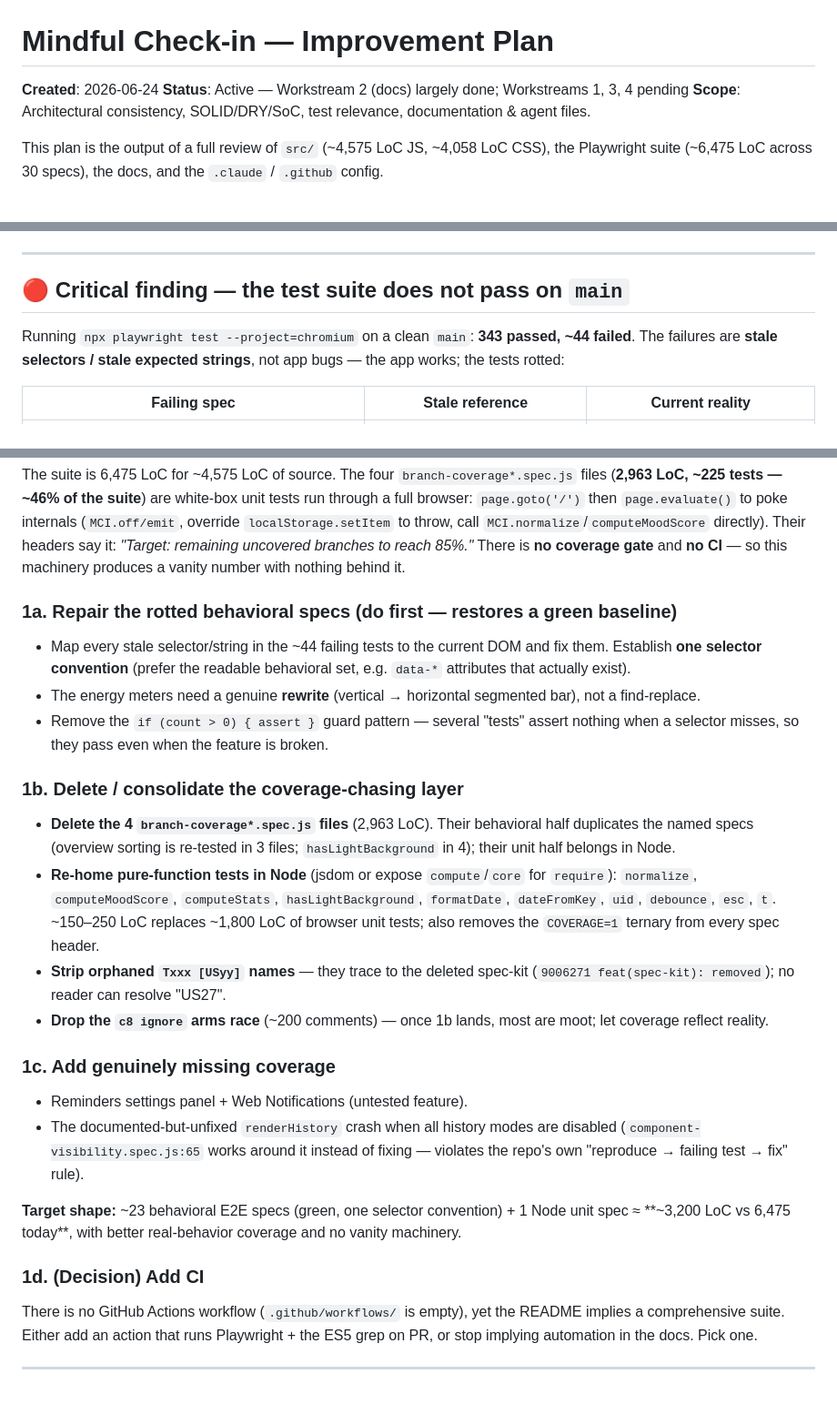
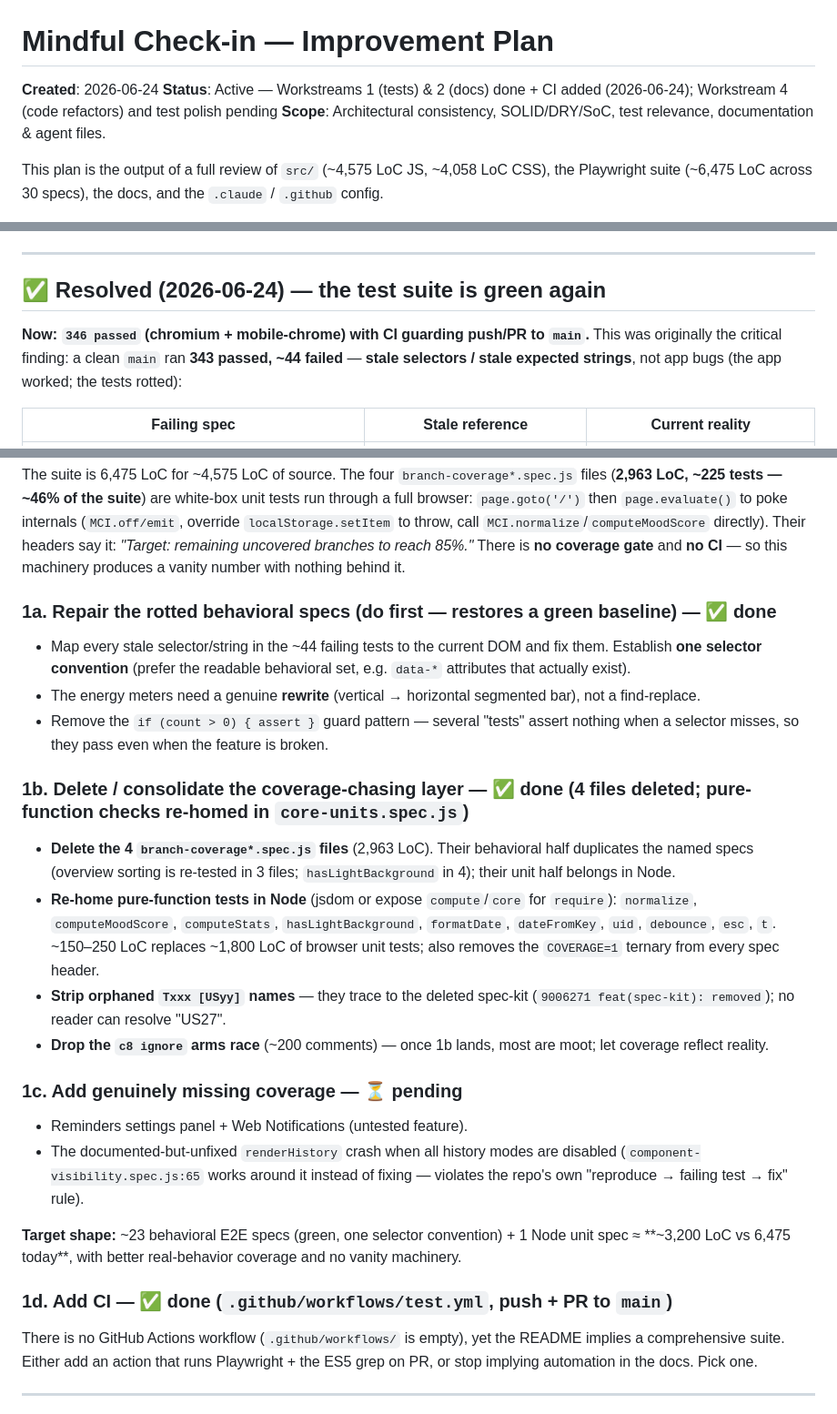
Before and after one commit to somali-lab/mindful-check-in, a Markdown page: docs/improvement-plan.md, 3 parts joined by grey strips. Shown at 91% size. Drawn GitHub-style.

Commit message:
docs(plan): mark tests, docs and CI workstreams done
Co-Authored-By: Claude Opus 4.8 <noreply@anthropic.com>

```diff
--- a/docs/improvement-plan.md
+++ b/docs/improvement-plan.md
@@ -1,7 +1,7 @@
 # Mindful Check-in — Improvement Plan
 
 **Created**: 2026-06-24
-**Status**: Active — Workstream 2 (docs) largely done; Workstreams 1, 3, 4 pending
+**Status**: Active — Workstreams 1 (tests) & 2 (docs) done + CI added (2026-06-24); Workstream 4 (code refactors) and test polish pending
 **Scope**: Architectural consistency, SOLID/DRY/SoC, test relevance, documentation & agent files.
 
 This plan is the output of a full review of `src/` (~4,575 LoC JS, ~4,058 LoC CSS), the Playwright suite (~6,475 LoC across 30 specs), the docs, and the `.claude` / `.github` config.
@@ -21,9 +21,9 @@ The **runtime architecture is sound** for a no-build vanilla-JS app. The debt is
 
 ---
 
-## 🔴 Critical finding — the test suite does not pass on `main`
+## ✅ Resolved (2026-06-24) — the test suite is green again
 
-Running `npx playwright test --project=chromium` on a clean `main`: **343 passed, ~44 failed**. The failures are **stale selectors / stale expected strings**, not app bugs — the app works; the tests rotted:
+**Now: `346 passed` (chromium + mobile-chrome) with CI guarding push/PR to `main`.** This was originally the critical finding: a clean `main` ran **343 passed, ~44 failed** — **stale selectors / stale expected strings**, not app bugs (the app worked; the tests rotted):
 
 | Failing spec | Stale reference | Current reality |
 |---|---|---|
@@ -41,24 +41,24 @@ Running `npx playwright test --project=chromium` on a clean `main`: **343 passed
 
 The suite is 6,475 LoC for ~4,575 LoC of source. The four `branch-coverage*.spec.js` files (**2,963 LoC, ~225 tests — ~46% of the suite**) are white-box unit tests run through a full browser: `page.goto('/')` then `page.evaluate()` to poke internals (`MCI.off/emit`, override `localStorage.setItem` to throw, call `MCI.normalize`/`computeMoodScore` directly). Their headers say it: *"Target: remaining uncovered branches to reach 85%."* There is **no coverage gate** and **no CI** — so this machinery produces a vanity number with nothing behind it.
 
-### 1a. Repair the rotted behavioral specs (do first — restores a green baseline)
+### 1a. Repair the rotted behavioral specs (do first — restores a green baseline) — ✅ done
 - Map every stale selector/string in the ~44 failing tests to the current DOM and fix them. Establish **one selector convention** (prefer the readable behavioral set, e.g. `data-*` attributes that actually exist).
 - The energy meters need a genuine **rewrite** (vertical → horizontal segmented bar), not a find-replace.
 - Remove the `if (count > 0) { assert }` guard pattern — several "tests" assert nothing when a selector misses, so they pass even when the feature is broken.
 
-### 1b. Delete / consolidate the coverage-chasing layer
+### 1b. Delete / consolidate the coverage-chasing layer — ✅ done (4 files deleted; pure-function checks re-homed in `core-units.spec.js`)
 - **Delete the 4 `branch-coverage*.spec.js` files** (2,963 LoC). Their behavioral half duplicates the named specs (overview sorting is re-tested in 3 files; `hasLightBackground` in 4); their unit half belongs in Node.
 - **Re-home pure-function tests in Node** (jsdom or expose `compute`/`core` for `require`): `normalize`, `computeMoodScore`, `computeStats`, `hasLightBackground`, `formatDate`, `dateFromKey`, `uid`, `debounce`, `esc`, `t`. ~150–250 LoC replaces ~1,800 LoC of browser unit tests; also removes the `COVERAGE=1` ternary from every spec header.
 - **Strip orphaned `Txxx [USyy]` names** — they trace to the deleted spec-kit (`9006271 feat(spec-kit): removed`); no reader can resolve "US27".
 - **Drop the `c8 ignore` arms race** (~200 comments) — once 1b lands, most are moot; let coverage reflect reality.
 
-### 1c. Add genuinely missing coverage
+### 1c. Add genuinely missing coverage — ⏳ pending
 - Reminders settings panel + Web Notifications (untested feature).
 - The documented-but-unfixed `renderHistory` crash when all history modes are disabled (`component-visibility.spec.js:65` works around it instead of fixing — violates the repo's own "reproduce → failing test → fix" rule).
 
 **Target shape:** ~23 behavioral E2E specs (green, one selector convention) + 1 Node unit spec ≈ **~3,200 LoC vs 6,475 today**, with better real-behavior coverage and no vanity machinery.
 
-### 1d. (Decision) Add CI
+### 1d. Add CI — ✅ done (`.github/workflows/test.yml`, push + PR to `main`)
 There is no GitHub Actions workflow (`.github/workflows/` is empty), yet the README implies a comprehensive suite. Either add an action that runs Playwright + the ES5 grep on PR, or stop implying automation in the docs. Pick one.
 
 ---
```
